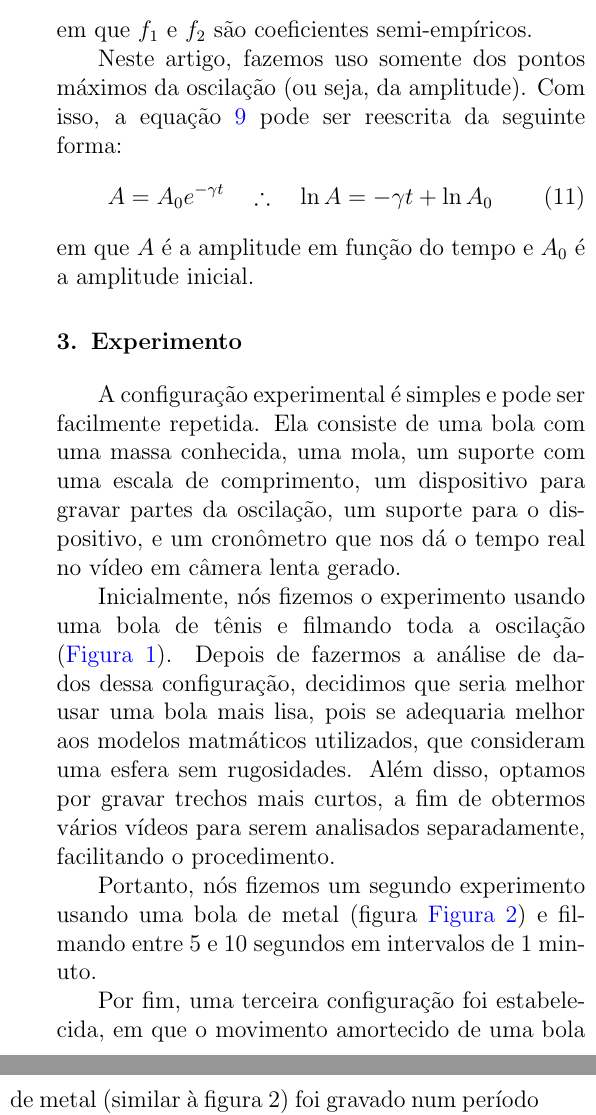
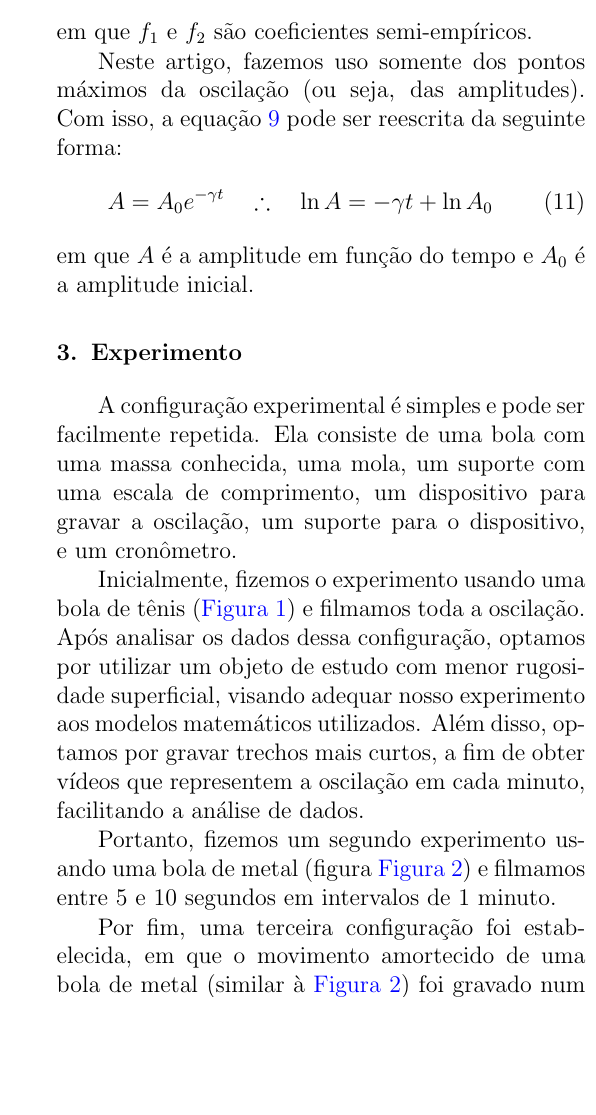
Before and after one commit to hugoalkimim/ViscosidadeDoAr, a LaTeX document (Artigo/ViscosidadeDoAr.tex): two parts of the columns of page 2 of 3 before the commit and part of one column of page 2 of 3 after it, the two joined at a grey line, cut so that both start at the same text, the shorter picture padded with empty space. Compiled offline with pdfLaTeX.

Commit message:
corrige Teoria e Experimento

```diff
--- a/Artigo/ViscosidadeDoAr.tex
+++ b/Artigo/ViscosidadeDoAr.tex
@@ -91,17 +91,17 @@
 				\gamma = \frac{3 \pi \eta r \left(1+ \frac{r}{\delta} \right)}{f_1 \left[ f_2 3 \pi r^2 \left(1+\frac{2 r}{9 \delta} \right) \rho \delta + m \right]}
 			\end{split} \end{equation}
 			em que $f_1$ e $f_2$ são coeficientes semi-empíricos.
-			\par Neste artigo, fazemos uso somente dos pontos máximos da oscilação (ou seja, da amplitude). Com isso, a equação \hyperref[eq:posicao]{\ref{eq:posicao}} pode ser reescrita da seguinte forma:
+			\par Neste artigo, fazemos uso somente dos pontos máximos da oscilação (ou seja, das amplitudes). Com isso, a equação \hyperref[eq:posicao]{\ref{eq:posicao}} pode ser reescrita da seguinte forma:
 			\begin{equation}
 				A = A_0 e^{- \gamma t} \quad \therefore \quad \ln A = - \gamma t + \ln A_0
 			\end{equation}
 			em que $A$ é a amplitude em função do tempo e $A_0$ é a amplitude inicial.
 
 		\section{Experimento} \label{sec:experimento}
-			\par A configuração experimental é simples e pode ser facilmente repetida. Ela consiste de uma bola com uma massa conhecida, uma mola, um suporte com uma escala de comprimento, um dispositivo para gravar partes da oscilação, um suporte para o dispositivo, e um cronômetro que nos dá o tempo real no vídeo em câmera lenta gerado.
-			\par Inicialmente, nós fizemos o experimento usando uma bola de tênis e filmando toda a oscilação (\hyperref[img:tenis]{Figura 1}). Depois de fazermos a análise de dados dessa configuração, decidimos que seria melhor usar uma bola mais lisa, pois se adequaria melhor aos modelos matmáticos utilizados, que consideram uma esfera sem rugosidades. Além disso, optamos por gravar trechos mais curtos, a fim de obtermos vários vídeos para serem analisados separadamente, facilitando o procedimento.
-			\par Portanto, nós fizemos um segundo experimento usando uma bola de metal (figura \hyperref[img:metal]{Figura 2}) e filmando entre 5 e 10 segundos em intervalos de 1 minuto.
-			\par Por fim, uma terceira configuração foi estabelecida, em que o movimento amortecido de uma bola de metal (similar à figura 2) foi gravado num período de 30 minutos sem interrupções.
+			\par A configuração experimental é simples e pode ser facilmente repetida. Ela consiste de uma bola com uma massa conhecida, uma mola, um suporte com uma escala de comprimento, um dispositivo para gravar a oscilação, um suporte para o dispositivo, e um cronômetro.
+			\par Inicialmente, fizemos o experimento usando uma bola de tênis (\hyperref[img:tenis]{Figura 1}) e filmamos toda a oscilação. Após analisar os dados dessa configuração, optamos por utilizar um objeto de estudo com menor rugosidade superficial, visando adequar nosso experimento aos modelos matemáticos utilizados. Além disso, optamos por gravar trechos mais curtos, a fim de obter vídeos que representem a oscilação em cada minuto, facilitando a análise de dados.
+			\par Portanto, fizemos um segundo experimento usando uma bola de metal (figura \hyperref[img:metal]{Figura 2}) e filmamos entre 5 e 10 segundos em intervalos de 1 minuto.
+			\par Por fim, uma terceira configuração foi estabelecida, em que o movimento amortecido de uma bola de metal (similar à \hyperref[img:metal]{Figura 2}) foi gravado num período de 30 minutos sem interrupções.
 			\begin{figure}[H] \label{img:tenis}
 				\centering
 				\includegraphics[scale=0.09]{./img/bolaTenis.jpg}
```
